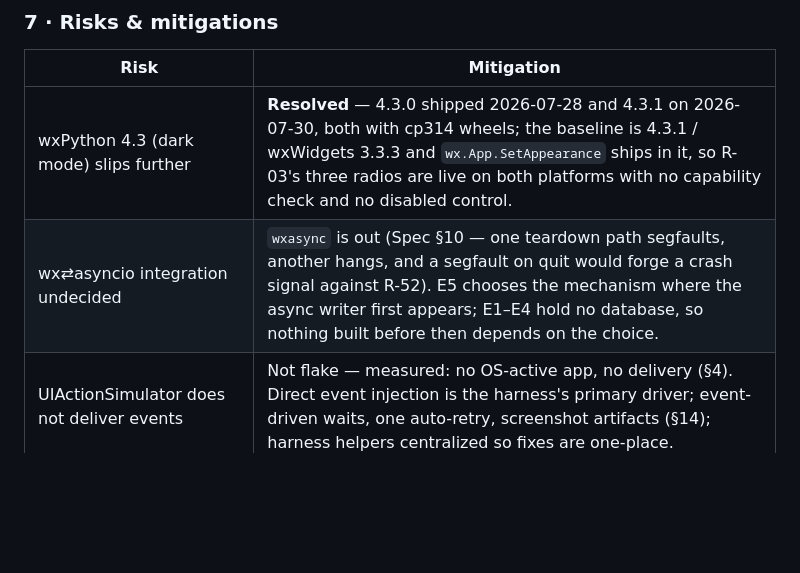
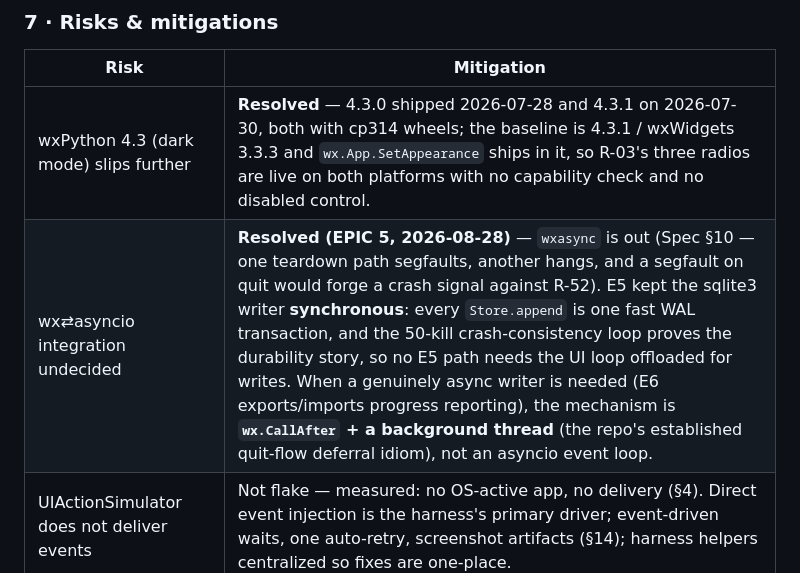
Before and after one commit to mbuckaway/rivercrossing, a Markdown page: design/docs-md/project-plan.md, the part around one of its changes. Drawn GitHub-style; blank space fills up the shorter version.

Commit message:
docs(epic5): E5 close-out write-backs + E6 handoff

```diff
--- a/design/docs-md/project-plan.md
+++ b/design/docs-md/project-plan.md
@@ -238,7 +240,7 @@ R-numbers cite the requirements doc's tables; where a band (R-30…36, R-50…54
 | Risk | Mitigation |
 |---|---|
 | wxPython 4.3 (dark mode) slips further | **Resolved** — 4.3.0 shipped 2026-07-28 and 4.3.1 on 2026-07-30, both with cp314 wheels; the baseline is 4.3.1 / wxWidgets 3.3.3 and `wx.App.SetAppearance` ships in it, so R-03's three radios are live on both platforms with no capability check and no disabled control. |
-| wx⇄asyncio integration undecided | `wxasync` is out (Spec §10 — one teardown path segfaults, another hangs, and a segfault on quit would forge a crash signal against R-52). E5 chooses the mechanism where the async writer first appears; E1–E4 hold no database, so nothing built before then depends on the choice. |
+| wx⇄asyncio integration undecided | **Resolved (EPIC 5, 2026-08-28)** — `wxasync` is out (Spec §10 — one teardown path segfaults, another hangs, and a segfault on quit would forge a crash signal against R-52). E5 kept the sqlite3 writer **synchronous**: every `Store.append` is one fast WAL transaction, and the 50-kill crash-consistency loop proves the durability story, so no E5 path needs the UI loop offloaded for writes. When a genuinely async writer is needed (E6 exports/imports progress reporting), the mechanism is **`wx.CallAfter` + a background thread** (the repo's established quit-flow deferral idiom), not an asyncio event loop. |
 | UIActionSimulator does not deliver events | Not flake — measured: no OS-active app, no delivery (§4). Direct event injection is the harness's primary driver; event-driven waits, one auto-retry, screenshot artifacts (§14); harness helpers centralized so fixes are one-place. |
 | wxDataViewCtrl per-row attributes differ mac/Windows | E1.5.1 smoke asserts bold-flag rendering on both OSes early — the riskiest widget lands in D1, not v0.9. (wxDataViewListCtrl is not an option at all: its XRC handler forces the control name — §15b; attributes come from a `DataViewIndexListModel.GetAttrByRow` override.) |
 | Tailwind CLI / Node only at package build | Compiled CSS is committed as a build artifact with checksum; exports never need Node at runtime (R-61); CI fails loudly if the vendored CSS is stale vs theme.css. |
```
Also changed, not shown: other parts of design/docs-md/project-plan.md (+2 -0 lines), CHANGELOG.md (+18 -0 lines), docs/EPIC5-SESSION-SUMMARY.md (added, +122 -0 lines).
